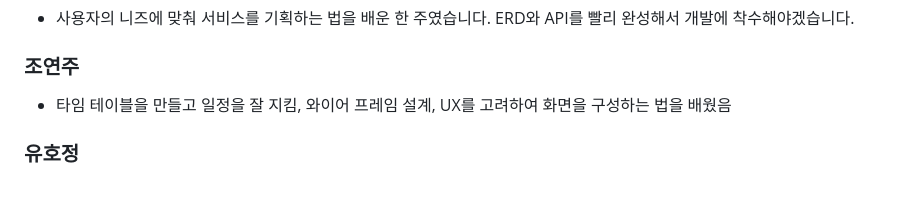
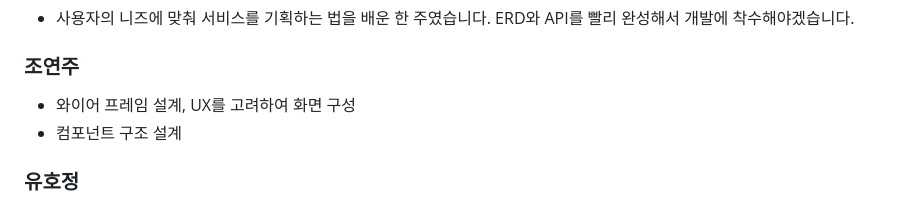
Before and after one commit to westyunn/foresofpandora, a Markdown page: README.md, the part around the change. Drawn GitHub-style.

Commit message:
docs: 성과 등록

```diff
--- a/README.md
+++ b/README.md
@@ -11,7 +11,8 @@
 - 사용자의 니즈에 맞춰 서비스를 기획하는 법을 배운 한 주였습니다. ERD와 API를 빨리 완성해서 개발에 착수해야겠습니다.
 
 ### 조연주
-- 타임 테이블을 만들고 일정을 잘 지킴, 와이어 프레임 설계, UX를 고려하여 화면을 구성하는 법을 배웠음
+- 와이어 프레임 설계, UX를 고려하여 화면 구성
+- 컴포넌트 구조 설계
 
 ### 유호정
 - 한 주간 주제 픽스 후 기획서를 작성하고 와이어 프레임을 설계하였다.
```
